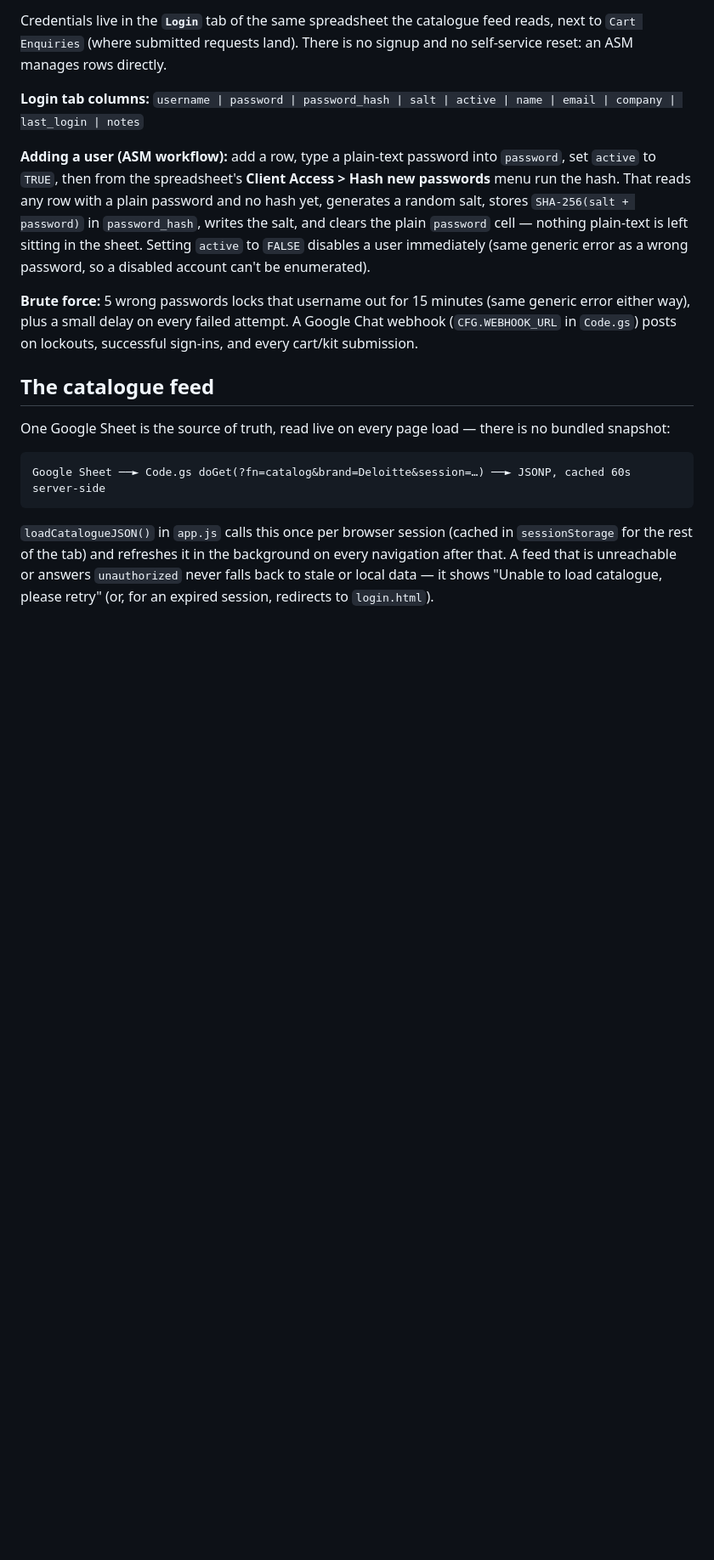
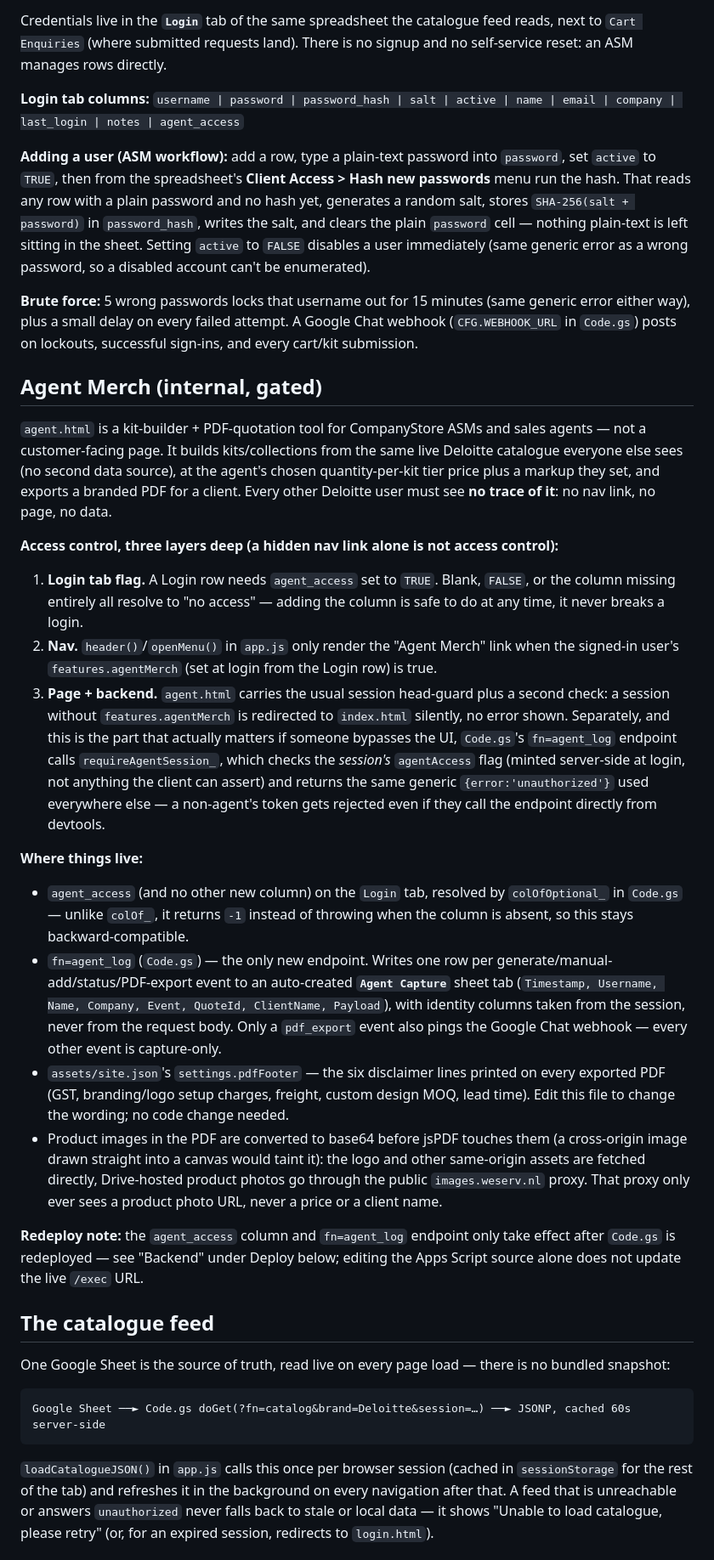
Before and after one commit to csai-svg/deloitte-B2B, a Markdown page: README.md, the part around one of its changes. Shown at 85% size. GitHub-like rendering; blank space fills up the shorter version.

Commit message:
Document Agent Merch and correct the stale Optum-sharing claim
Adds an "Agent Merch (internal, gated)" section covering the three-layer
access control (Login tab flag, nav gate, page+backend gate), where the
new agent_access column, fn=agent_log endpoint, Agent Capture tab, and
pdfFooter setting each live, and the weserv.nl image-proxy dependency.
Also fixes the Deploy > Backend section, which still described Code.gs
as bound to a spreadsheet shared with Optum — that stopped being true
once the two storefronts moved to independent deployments and sheets.

Co-Authored-By: Claude Sonnet 5 <noreply@anthropic.com>

```diff
--- a/README.md
+++ b/README.md
@@ -74,7 +77,7 @@ Credentials live in the **`Login`** tab of the same spreadsheet the catalogue
 feed reads, next to `Cart Enquiries` (where submitted requests land). There
 is no signup and no self-service reset: an ASM manages rows directly.
 
-**Login tab columns:** `username | password | password_hash | salt | active | name | email | company | last_login | notes`
+**Login tab columns:** `username | password | password_hash | salt | active | name | email | company | last_login | notes | agent_access`
 
 **Adding a user (ASM workflow):** add a row, type a plain-text password into
 `password`, set `active` to `TRUE`, then from the spreadsheet's
@@ -89,6 +92,59 @@ as a wrong password, so a disabled account can't be enumerated).
 (same generic error either way), plus a small delay on every failed attempt.
 A Google Chat webhook (`CFG.WEBHOOK_URL` in `Code.gs`) posts on lockouts,
 successful sign-ins, and every cart/kit submission.
+
+## Agent Merch (internal, gated)
+
+`agent.html` is a kit-builder + PDF-quotation tool for CompanyStore ASMs and
+sales agents — not a customer-facing page. It builds kits/collections from
+the same live Deloitte catalogue everyone else sees (no second data source),
+at the agent's chosen quantity-per-kit tier price plus a markup they set, and
+exports a branded PDF for a client. Every other Deloitte user must see **no
+trace of it**: no nav link, no page, no data.
+
+**Access control, three layers deep (a hidden nav link alone is not access
+control):**
+
+1. **Login tab flag.** A Login row needs `agent_access` set to `TRUE`. Blank,
+   `FALSE`, or the column missing entirely all resolve to "no access" — adding
+   the column is safe to do at any time, it never breaks a login.
+2. **Nav.** `header()`/`openMenu()` in `app.js` only render the "Agent Merch"
+   link when the signed-in user's `features.agentMerch` (set at login from the
+   Login row) is true.
+3. **Page + backend.** `agent.html` carries the usual session head-guard plus
+   a second check: a session without `features.agentMerch` is redirected to
+   `index.html` silently, no error shown. Separately, and this is the part
+   that actually matters if someone bypasses the UI, `Code.gs`'s
+   `fn=agent_log` endpoint calls `requireAgentSession_`, which checks the
+   *session's* `agentAccess` flag (minted server-side at login, not anything
+   the client can assert) and returns the same generic `{error:'unauthorized'}`
+   used everywhere else — a non-agent's token gets rejected even if they call
+   the endpoint directly from devtools.
+
+**Where things live:**
+
+- `agent_access` (and no other new column) on the `Login` tab, resolved by
+  `colOfOptional_` in `Code.gs` — unlike `colOf_`, it returns `-1` instead of
+  throwing when the column is absent, so this stays backward-compatible.
+- `fn=agent_log` (`Code.gs`) — the only new endpoint. Writes one row per
+  generate/manual-add/status/PDF-export event to an auto-created **`Agent
+  Capture`** sheet tab (`Timestamp, Username, Name, Company, Event, QuoteId,
+  ClientName, Payload`), with identity columns taken from the session, never
+  from the request body. Only a `pdf_export` event also pings the Google Chat
+  webhook — every other event is capture-only.
+- `assets/site.json`'s `settings.pdfFooter` — the six disclaimer lines printed
+  on every exported PDF (GST, branding/logo setup charges, freight, custom
+  design MOQ, lead time). Edit this file to change the wording; no code
+  change needed.
+- Product images in the PDF are converted to base64 before jsPDF touches them
+  (a cross-origin image drawn straight into a canvas would taint it): the
+  logo and other same-origin assets are fetched directly, Drive-hosted
+  product photos go through the public `images.weserv.nl` proxy. That proxy
+  only ever sees a product photo URL, never a price or a client name.
+
+**Redeploy note:** the `agent_access` column and `fn=agent_log` endpoint only
+take effect after `Code.gs` is redeployed — see "Backend" under Deploy below;
+editing the Apps Script source alone does not update the live `/exec` URL.
 
 ## The catalogue feed
 
```
Also changed, not shown: other parts of README.md (+12 -10 lines).
